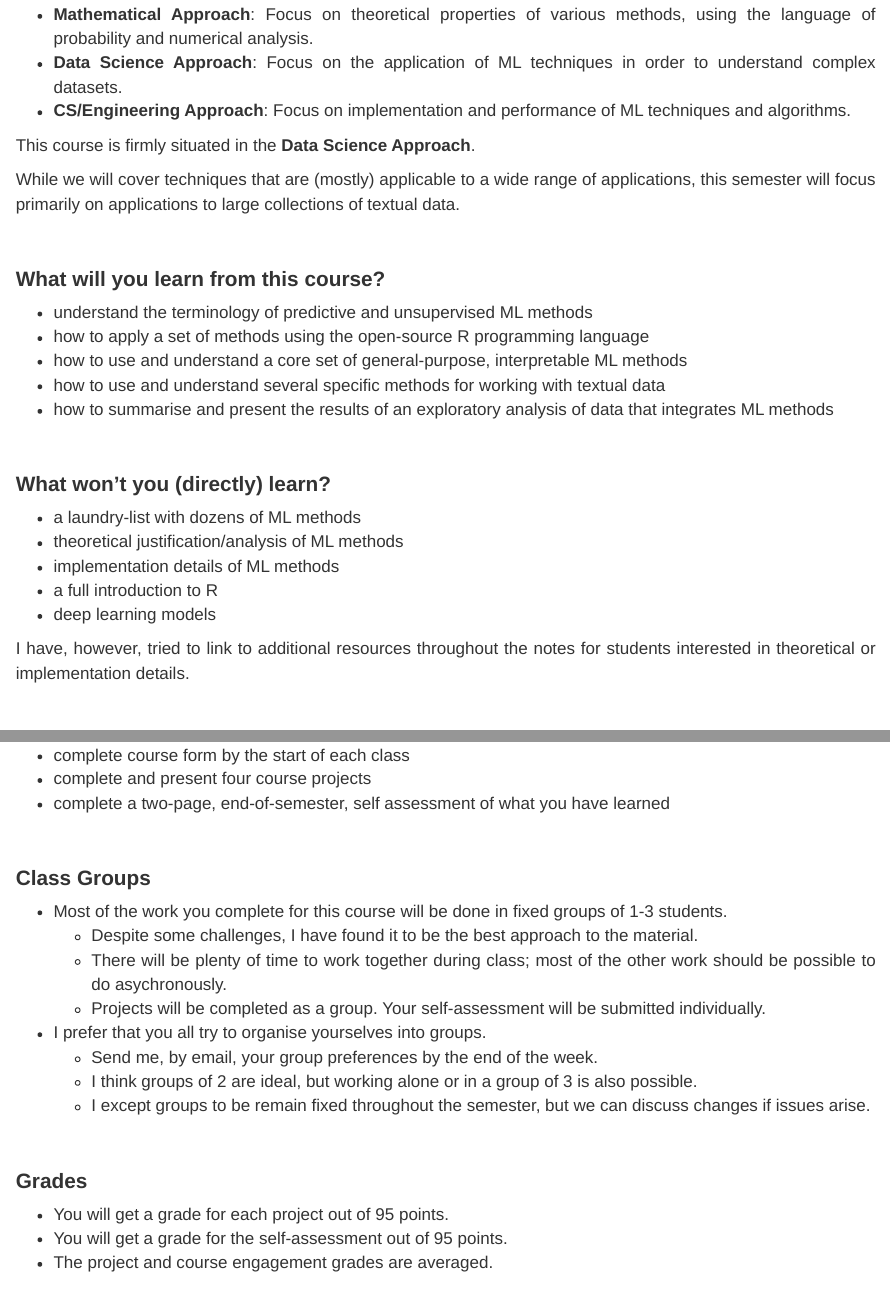
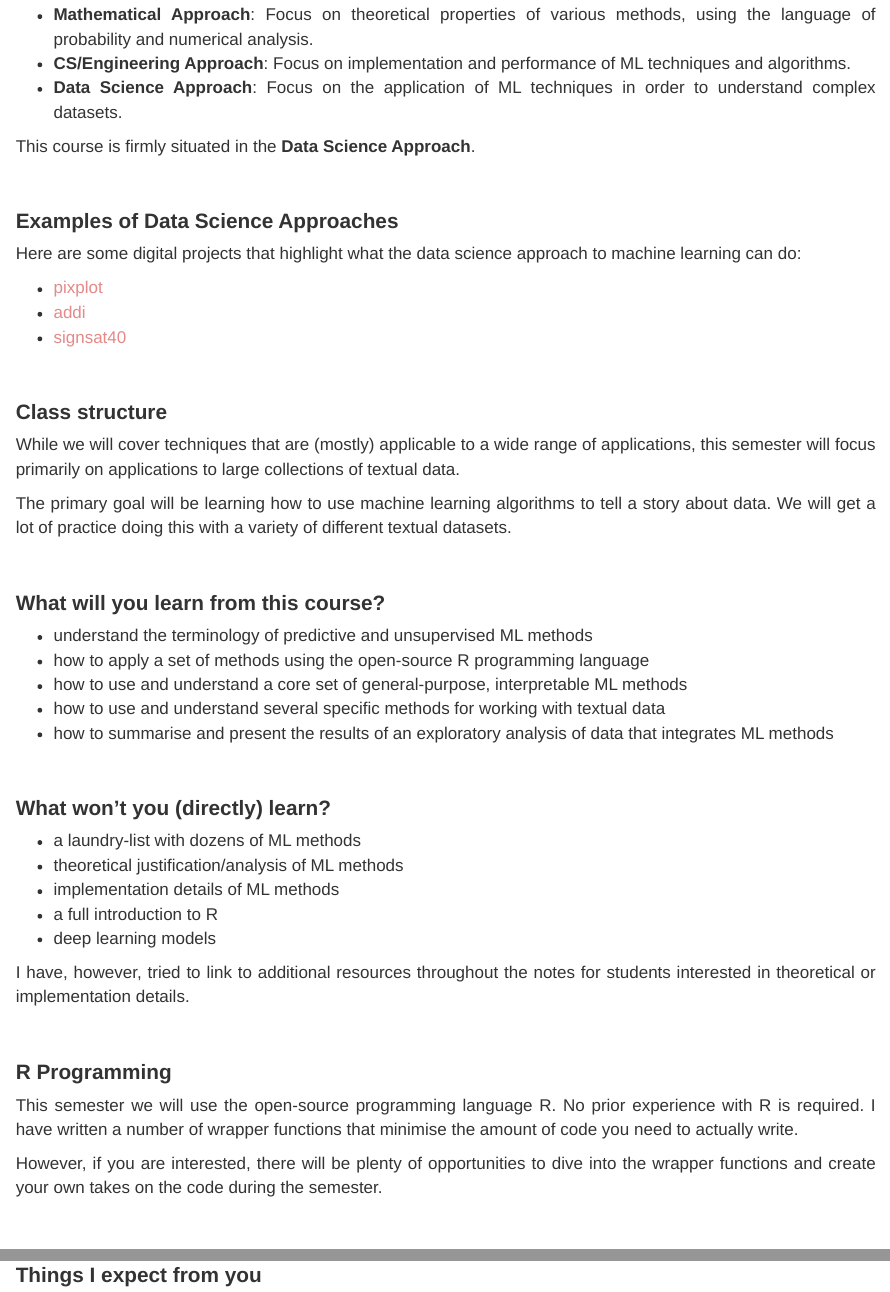
Before and after one commit to statsmaths/dsst389-s22, an R Markdown document (class/class00.Rmd): the page in a window 1100 px wide, from 1750 px down before the commit and from 1330 px down after it, so that both start at the same text, and a second part further down, joined at a grey line. The pictures show the output file class/class00.html that the author committed with the source, opened offline.

Commit message:
auto update

```diff
--- a/class/class00.Rmd
+++ b/class/class00.Rmd
@@ -81,16 +65,31 @@ There are three different approaches to teaching machine learning:
 
 - **Mathematical Approach**: Focus on theoretical properties of various methods,
 using the language of probability and numerical analysis.
+- **CS/Engineering Approach**: Focus on implementation and performance of
+ML techniques and algorithms.
 - **Data Science Approach**: Focus on the application of ML
 techniques in order to understand complex datasets.
-- **CS/Engineering Approach**: Focus on implementation and performance of
-ML techniques and algorithms.
 
 This course is firmly situated in the **Data Science Approach**.
+
+## Examples of Data Science Approaches
+
+Here are some digital projects that highlight what the data science approach to
+machine learning can do:
+
+- [pixplot](https://s3-us-west-2.amazonaws.com/lab-apps/pix-plot/index.html)
+- [addi](https://statsmaths.github.io/addi_project/06_interactive_viz/build/?id=2014712029)
+- [signsat40](http://signsat40.signsjournal.org/topic-model/)
+
+## Class structure
 
 While we will cover techniques that are (mostly) applicable to a wide range of
 applications, this semester will focus primarily on applications to large
 collections of textual data.
+
+The primary goal will be learning how to use machine learning algorithms to
+tell a story about data. We will get a lot of practice doing this with a variety
+of different textual datasets.
 
 ## What will you learn from this course?
 
@@ -111,6 +110,16 @@ integrates ML methods
 
 I have, however, tried to link to additional resources throughout the notes for
 students interested in theoretical or implementation details.
+
+## R Programming
+
+This semester we will use the open-source programming language R. No prior
+experience with R is required. I have written a number of wrapper functions that
+minimise the amount of code you need to actually write.
+
+However, if you are interested, there will be plenty of opportunities to dive
+into the wrapper functions and create your own takes on the code during the
+semester.
 
 ## Things I expect from you
 
--- a/extra/manifest.csv
+++ b/extra/manifest.csv
@@ -1,4 +1,5 @@
 path,date
+"funs/funs.R","2022-01-06"
 "funs/funs_custom.R","2022-01-06"
 "data/amazon_product_class.csv","2022-01-24"
 "data/amazon_product_class_token.csv.gz","2022-01-24"
```
Also changed, not shown: class/class00.html, class/class00.Rmd (42 more changed lines), 1 other file.
